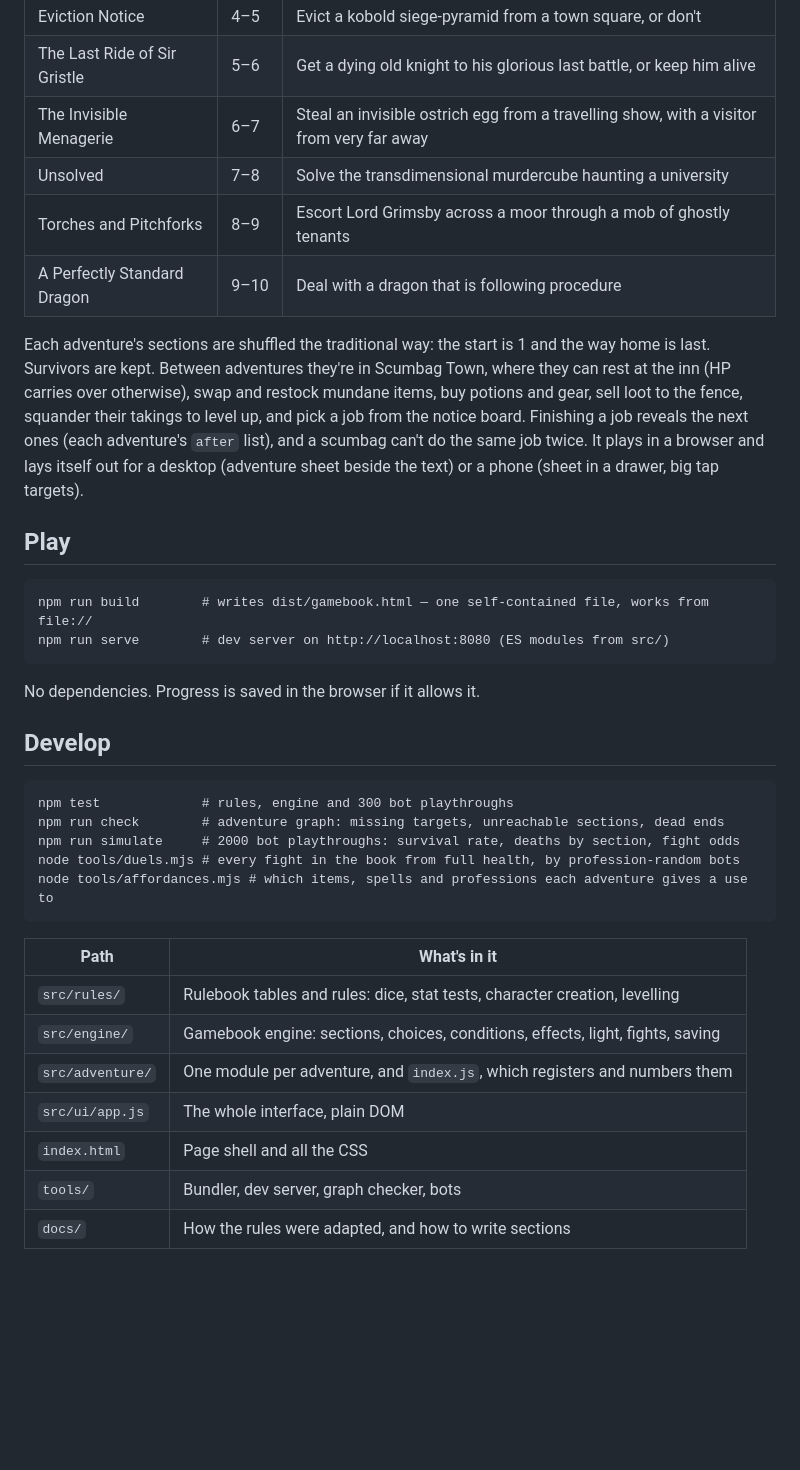
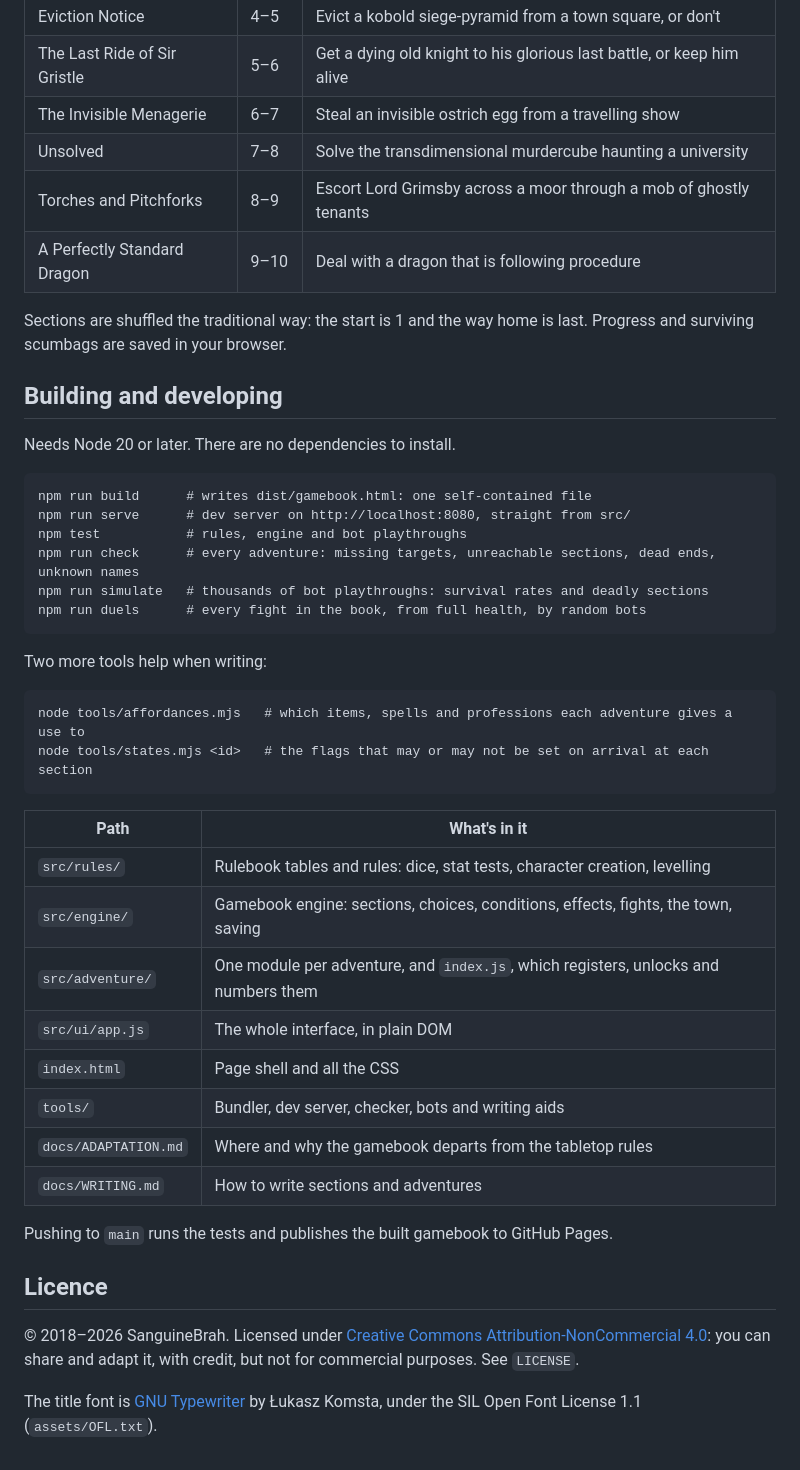
Before and after one commit to SanguineBrah/scumbags-gamebook, a Markdown page: README.md, the part around one of its changes. GitHub-like rendering; blank space fills up the shorter version.

```diff
--- a/README.md
+++ b/README.md
@@ -14,40 +42,48 @@ squandering 200GP on a pointless endeavour when you get home.
 | Mother's Kitchen | 3–4 | Steal a hill giant's prize Golden Turnip from her mantelpiece |
 | Eviction Notice | 4–5 | Evict a kobold siege-pyramid from a town square, or don't |
 | The Last Ride of Sir Gristle | 5–6 | Get a dying old knight to his glorious last battle, or keep him alive |
-| The Invisible Menagerie | 6–7 | Steal an invisible ostrich egg from a travelling show, with a visitor from very far away |
+| The Invisible Menagerie | 6–7 | Steal an invisible ostrich egg from a travelling show |
 | Unsolved | 7–8 | Solve the transdimensional murdercube haunting a university |
 | Torches and Pitchforks | 8–9 | Escort Lord Grimsby across a moor through a mob of ghostly tenants |
 | A Perfectly Standard Dragon | 9–10 | Deal with a dragon that is following procedure |
 
-Each adventure's sections are shuffled the traditional way: the start is 1 and the way home is last.
-Survivors are kept. Between adventures they're in Scumbag Town, where they can rest at the inn (HP
-carries over otherwise), swap and restock mundane items, buy potions and gear, sell loot to the fence,
-squander their takings to level up, and pick a job from the notice board. Finishing a job reveals the
-next ones (each adventure's `after` list), and a scumbag can't do the same job twice.
-It plays in a browser and lays itself out for a desktop (adventure sheet beside the text)
-or a phone (sheet in a drawer, big tap targets).
+Sections are shuffled the traditional way: the start is 1 and the way home is last. Progress
+and surviving scumbags are saved in your browser.
 
-## Play
+## Building and developing
 
-    npm run build        # writes dist/gamebook.html — one self-contained file, works from file://
-    npm run serve        # dev server on http://localhost:8080 (ES modules from src/)
+Needs Node 20 or later. There are no dependencies to install.
 
-No dependencies. Progress is saved in the browser if it allows it.
+    npm run build      # writes dist/gamebook.html: one self-contained file
+    npm run serve      # dev server on http://localhost:8080, straight from src/
+    npm test           # rules, engine and bot playthroughs
+    npm run check      # every adventure: missing targets, unreachable sections, dead ends, unknown names
+    npm run simulate   # thousands of bot playthroughs: survival rates and deadly sections
+    npm run duels      # every fight in the book, from full health, by random bots
 
-## Develop
+Two more tools help when writing:
 
-    npm test             # rules, engine and 300 bot playthroughs
-    npm run check        # adventure graph: missing targets, unreachable sections, dead ends
-    npm run simulate     # 2000 bot playthroughs: survival rate, deaths by section, fight odds
-    node tools/duels.mjs # every fight in the book from full health, by profession-random bots
-    node tools/affordances.mjs # which items, spells and professions each adventure gives a use to
+    node tools/affordances.mjs   # which items, spells and professions each adventure gives a use to
+    node tools/states.mjs <id>   # the flags that may or may not be set on arrival at each section
 
 | Path | What's in it |
 |---|---|
 | `src/rules/` | Rulebook tables and rules: dice, stat tests, character creation, levelling |
-| `src/engine/` | Gamebook engine: sections, choices, conditions, effects, light, fights, saving |
-| `src/adventure/` | One module per adventure, and `index.js`, which registers and numbers them |
-| `src/ui/app.js` | The whole interface, plain DOM |
+| `src/engine/` | Gamebook engine: sections, choices, conditions, effects, fights, the town, saving |
+| `src/adventure/` | One module per adventure, and `index.js`, which registers, unlocks and numbers them |
+| `src/ui/app.js` | The whole interface, in plain DOM |
 | `index.html` | Page shell and all the CSS |
-| `tools/` | Bundler, dev server, graph checker, bots |
-| `docs/` | How the rules were adapted, and how to write sections |
+| `tools/` | Bundler, dev server, checker, bots and writing aids |
+| `docs/ADAPTATION.md` | Where and why the gamebook departs from the tabletop rules |
+| `docs/WRITING.md` | How to write sections and adventures |
+
+Pushing to `main` runs the tests and publishes the built gamebook to GitHub Pages.
+
+## Licence
+
+© 2018–2026 SanguineBrah. Licensed under
+[Creative Commons Attribution-NonCommercial 4.0](https://creativecommons.org/licenses/by-nc/4.0/):
+you can share and adapt it, with credit, but not for commercial purposes. See `LICENSE`.
+
+The title font is [GNU Typewriter](http://www.komsta.net) by Łukasz Komsta,
+under the SIL Open Font License 1.1 (`assets/OFL.txt`).
```
Also changed, not shown: other parts of README.md (+34 -6 lines), docs/ADAPTATION.md (+5 -1 lines), docs/play.png (added), docs/title.png (added), 4 other files.
